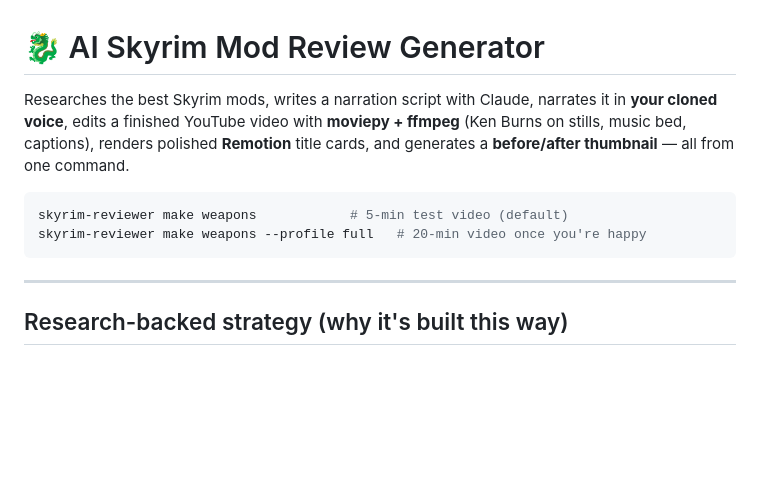
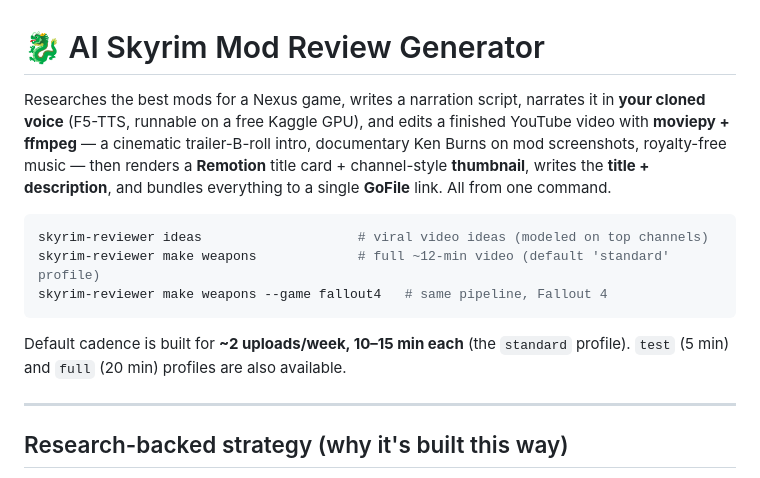
Before and after one commit to AIfriendly/Ai-mod-reviewer, a Markdown page: README.md, the part around one of its changes. Drawn GitHub-style; blank space fills up the shorter version.

````diff
--- a/README.md
+++ b/README.md
@@ -1,14 +1,20 @@
 # 🐉 AI Skyrim Mod Review Generator
 
-Researches the best Skyrim mods, writes a narration script with Claude, narrates
-it in **your cloned voice**, edits a finished YouTube video with **moviepy +
-ffmpeg** (Ken Burns on stills, music bed, captions), renders polished **Remotion**
-title cards, and generates a **before/after thumbnail** — all from one command.
+Researches the best mods for a Nexus game, writes a narration script, narrates it in
+**your cloned voice** (F5-TTS, runnable on a free Kaggle GPU), and edits a finished
+YouTube video with **moviepy + ffmpeg** — a cinematic trailer-B-roll intro, documentary
+Ken Burns on mod screenshots, royalty-free music — then renders a **Remotion** title
+card + channel-style **thumbnail**, writes the **title + description**, and bundles
+everything to a single **GoFile** link. All from one command.
 
 ```bash
-skyrim-reviewer make weapons            # 5-min test video (default)
-skyrim-reviewer make weapons --profile full   # 20-min video once you're happy
+skyrim-reviewer ideas                    # viral video ideas (modeled on top channels)
+skyrim-reviewer make weapons             # full ~12-min video (default 'standard' profile)
+skyrim-reviewer make weapons --game fallout4   # same pipeline, Fallout 4
 ```
+
+Default cadence is built for **~2 uploads/week, 10–15 min each** (the `standard`
+profile). `test` (5 min) and `full` (20 min) profiles are also available.
 
 ---
 
````
Also changed, not shown: other parts of README.md (+95 -33 lines).
